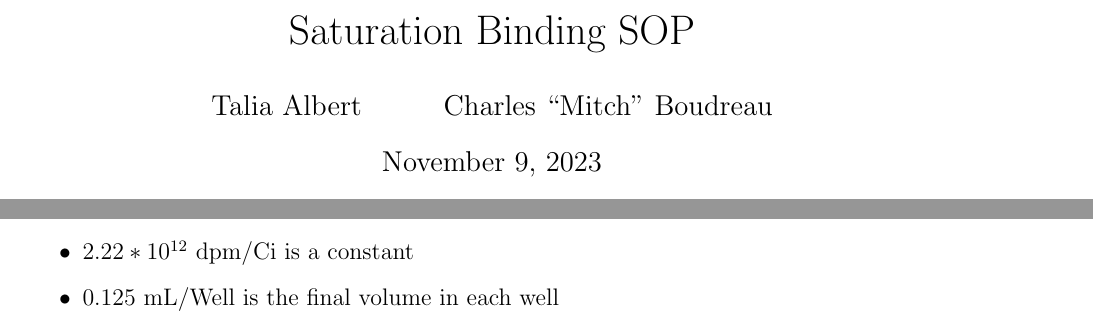
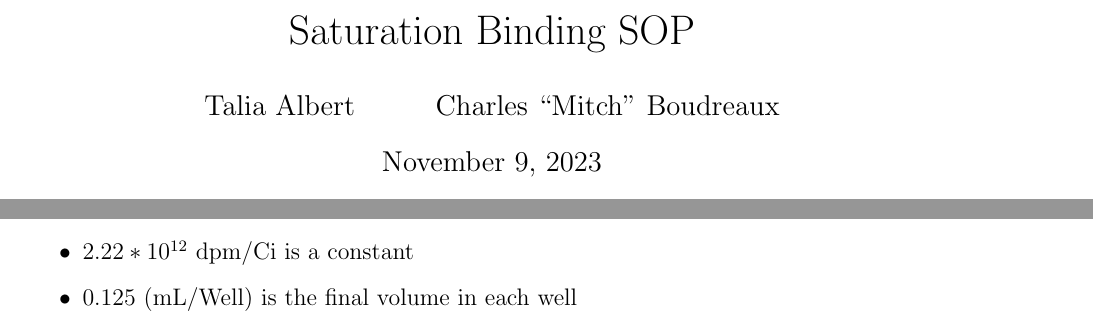
Before and after one commit to Talia-Albert1/PDSP, a LaTeX document (Procedures/Saturation_Binding_SOP.tex): two parts of pages 1 and 6 of 6, joined at a grey line, cut so that both start at the same text. Compiled offline with pdfLaTeX.

Commit message:
Name correction, theme consistency correction

```diff
--- a/Procedures/Saturation_Binding_SOP.tex
+++ b/Procedures/Saturation_Binding_SOP.tex
@@ -6,7 +6,7 @@
 \author{
     Talia Albert
     \and
-    Charles ``Mitch'' Boudreau
+    Charles ``Mitch'' Boudreaux
 }
 \date{\today}
 \begin{document}
```
Also changed, not shown: Procedures/Saturation_Binding_SOP.pdf, Procedures/Saturation_Binding_SOP.tex (2 more changed lines).
